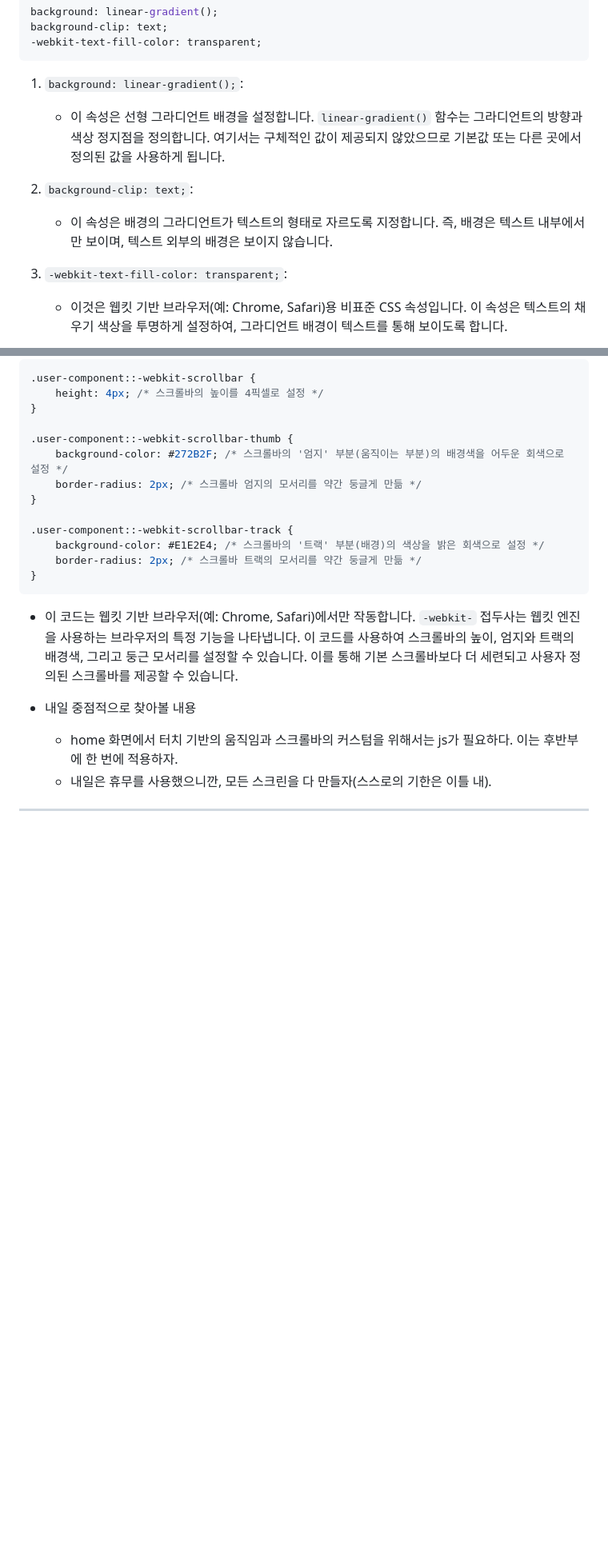
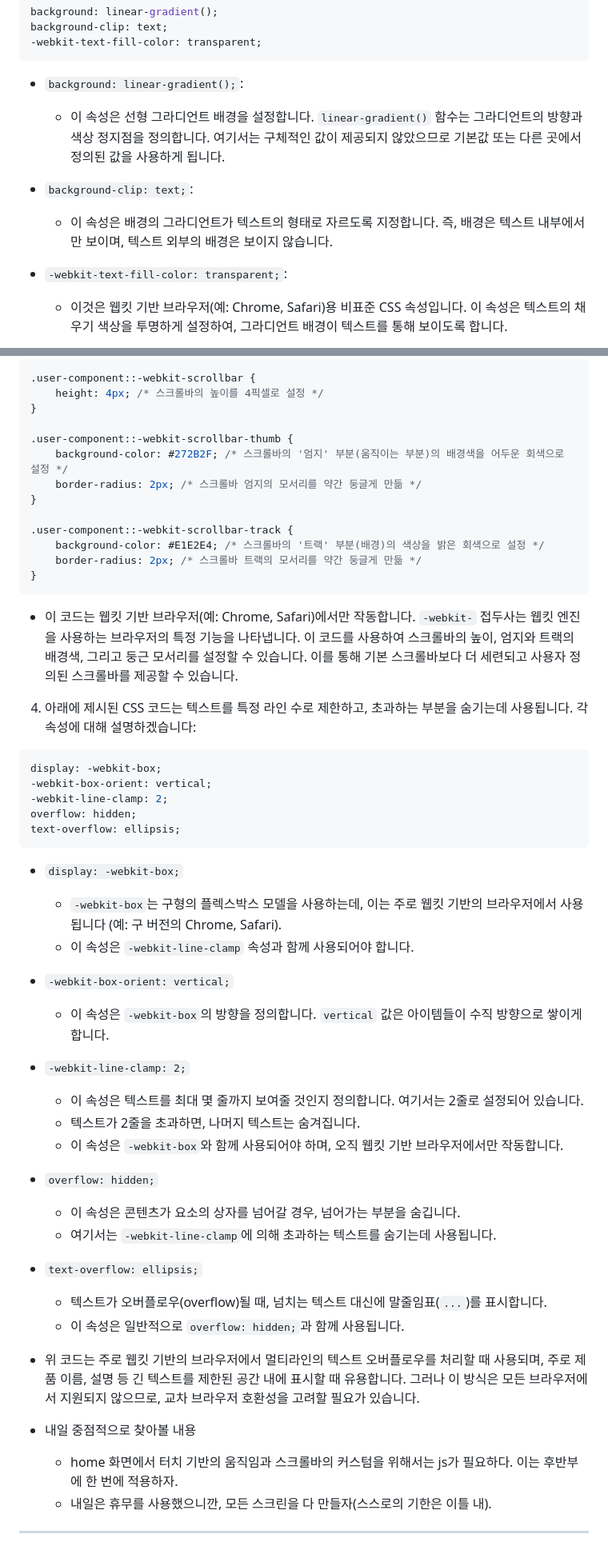
Before and after one commit to HaeChan-Jeon/clone-coupang, a Markdown page: README.md, 2 parts joined by grey strips. Shown at 80% size. Rendered like a GitHub page; blank space fills up the shorter version.

````diff
--- a/README.md
+++ b/README.md
@@ -66,13 +66,13 @@ background-clip: text;
 -webkit-text-fill-color: transparent;
 ```
 
-1. `background: linear-gradient();`:
+* `background: linear-gradient();`:
    - 이 속성은 선형 그라디언트 배경을 설정합니다. `linear-gradient()` 함수는 그라디언트의 방향과 색상 정지점을 정의합니다. 여기서는 구체적인 값이 제공되지 않았으므로 기본값 또는 다른 곳에서 정의된 값을 사용하게 됩니다.
 
-2. `background-clip: text;`:
+* `background-clip: text;`:
    - 이 속성은 배경의 그라디언트가 텍스트의 형태로 자르도록 지정합니다. 즉, 배경은 텍스트 내부에서만 보이며, 텍스트 외부의 배경은 보이지 않습니다.
 
-3. `-webkit-text-fill-color: transparent;`:
+* `-webkit-text-fill-color: transparent;`:
    - 이것은 웹킷 기반 브라우저(예: Chrome, Safari)용 비표준 CSS 속성입니다. 이 속성은 텍스트의 채우기 색상을 투명하게 설정하여, 그라디언트 배경이 텍스트를 통해 보이도록 합니다.
 
 * 종합하면, 이 코드는 텍스트에 그라디언트 효과를 적용하여, 텍스트 자체는 투명하게 보이고 그라디언트 배경만 텍스트의 형태로 나타나게 하는 시각적 효과를 만듭니다. 이러한 스타일은 주로 웹 페이지에서 멋진 시각적 효과를 위해 사용됩니다.
@@ -97,6 +97,38 @@ background-clip: text;
 
 * 이 코드는 웹킷 기반 브라우저(예: Chrome, Safari)에서만 작동합니다. `-webkit-` 접두사는 웹킷 엔진을 사용하는 브라우저의 특정 기능을 나타냅니다. 이 코드를 사용하여 스크롤바의 높이, 엄지와 트랙의 배경색, 그리고 둥근 모서리를 설정할 수 있습니다. 이를 통해 기본 스크롤바보다 더 세련되고 사용자 정의된 스크롤바를 제공할 수 있습니다.
 
+4. 아래에 제시된 CSS 코드는 텍스트를 특정 라인 수로 제한하고, 초과하는 부분을 숨기는데 사용됩니다. 각 속성에 대해 설명하겠습니다:
+
+```css
+display: -webkit-box;
+-webkit-box-orient: vertical;
+-webkit-line-clamp: 2;
+overflow: hidden;
+text-overflow: ellipsis;
+```
+
+* `display: -webkit-box;`
+   - `-webkit-box`는 구형의 플렉스박스 모델을 사용하는데, 이는 주로 웹킷 기반의 브라우저에서 사용됩니다 (예: 구 버전의 Chrome, Safari).
+   - 이 속성은 `-webkit-line-clamp` 속성과 함께 사용되어야 합니다.
+
+* `-webkit-box-orient: vertical;`
+   - 이 속성은 `-webkit-box`의 방향을 정의합니다. `vertical` 값은 아이템들이 수직 방향으로 쌓이게 합니다.
+
+* `-webkit-line-clamp: 2;`
+   - 이 속성은 텍스트를 최대 몇 줄까지 보여줄 것인지 정의합니다. 여기서는 2줄로 설정되어 있습니다.
+   - 텍스트가 2줄을 초과하면, 나머지 텍스트는 숨겨집니다.
+   - 이 속성은 `-webkit-box`와 함께 사용되어야 하며, 오직 웹킷 기반 브라우저에서만 작동합니다.
+
+* `overflow: hidden;`
+   - 이 속성은 콘텐츠가 요소의 상자를 넘어갈 경우, 넘어가는 부분을 숨깁니다.
+   - 여기서는 `-webkit-line-clamp`에 의해 초과하는 텍스트를 숨기는데 사용됩니다.
+
+* `text-overflow: ellipsis;`
+   - 텍스트가 오버플로우(overflow)될 때, 넘치는 텍스트 대신에 말줄임표(`...`)를 표시합니다.
+   - 이 속성은 일반적으로 `overflow: hidden;`과 함께 사용됩니다.
+
+* 위 코드는 주로 웹킷 기반의 브라우저에서 멀티라인의 텍스트 오버플로우를 처리할 때 사용되며, 주로 제품 이름, 설명 등 긴 텍스트를 제한된 공간 내에 표시할 때 유용합니다. 그러나 이 방식은 모든 브라우저에서 지원되지 않으므로, 교차 브라우저 호환성을 고려할 필요가 있습니다.
+
 * 내일 중점적으로 찾아볼 내용
   * home 화면에서 터치 기반의 움직임과 스크롤바의 커스텀을 위해서는 js가 필요하다. 이는 후반부에 한 번에 적용하자.
   * 내일은 휴무를 사용했으니깐, 모든 스크린을 다 만들자(스스로의 기한은 이틀 내).
````
